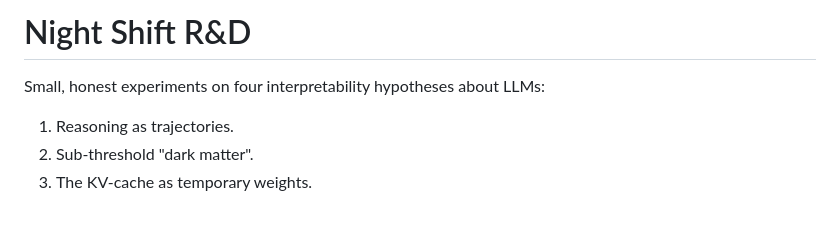
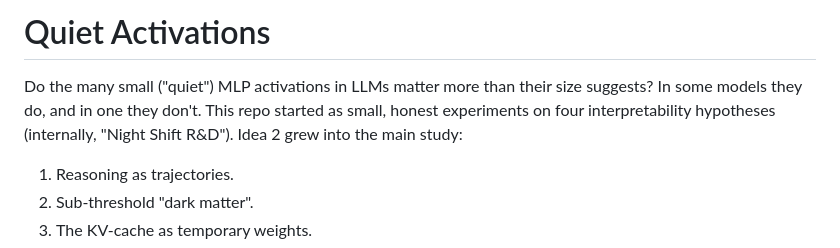
Before and after one commit to nullVeil-Labs/quiet-activations, a Markdown page: README.md, the part around the change. Drawn GitHub-style; blank space fills up the shorter version.

Commit message:
README: rename project to Quiet Activations
Co-Authored-By: Claude Opus 5.5 <noreply@anthropic.com>

```diff
--- a/README.md
+++ b/README.md
@@ -1,6 +1,6 @@
-# Night Shift R&D
+# Quiet Activations
 
-Small, honest experiments on four interpretability hypotheses about LLMs:
+Do the many small ("quiet") MLP activations in LLMs matter more than their size suggests? In some models they do, and in one they don't. This repo started as small, honest experiments on four interpretability hypotheses (internally, "Night Shift R&D"). Idea 2 grew into the main study:
 1. Reasoning as trajectories.
 2. Sub-threshold "dark matter".
 3. The KV-cache as temporary weights.
```
